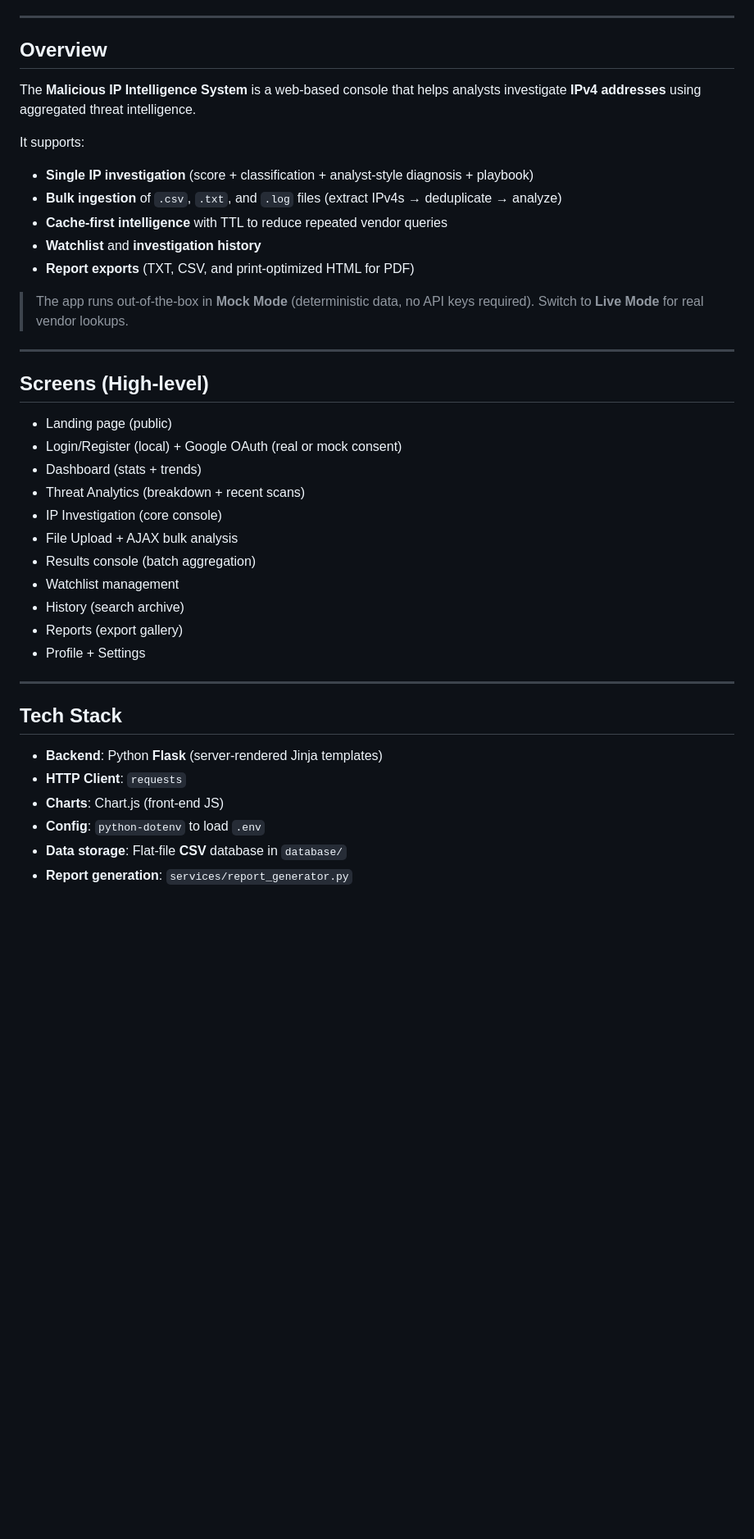
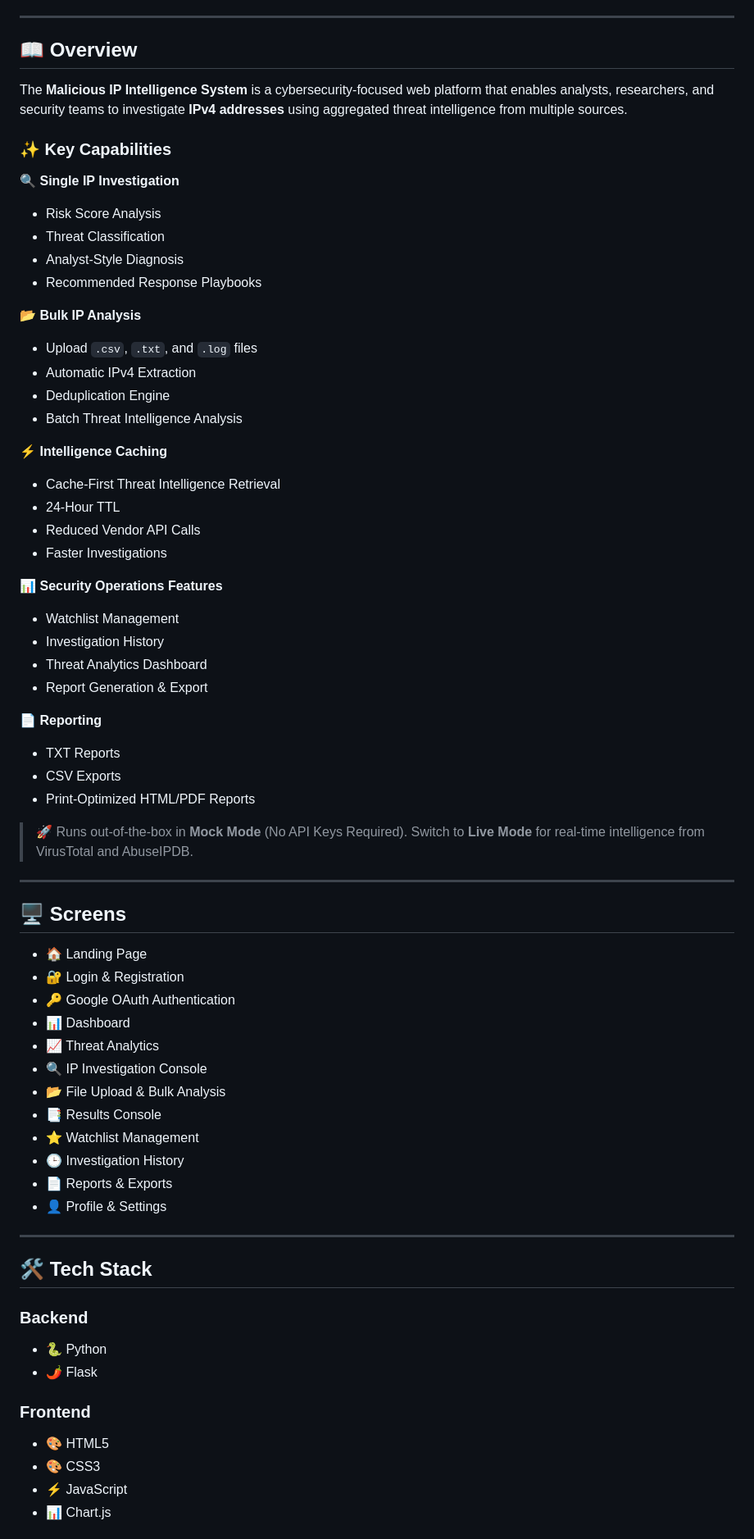
Before and after one commit to KoyyadaRohith/Malicious-IP-Intelligence-System, a Markdown page: README.md, the part around one of its changes. Shown at 82% size. Rendered like a GitHub page; blank space fills up the shorter version.

```diff
--- a/README.md
+++ b/README.md
@@ -4,39 +9,78 @@ Threat Intelligence & IP Reputation Analysis Web Platform
 
 ---
 
-## Overview
-The **Malicious IP Intelligence System** is a web-based console that helps analysts investigate **IPv4 addresses** using aggregated threat intelligence.
+## 📖 Overview
 
-It supports:
-- **Single IP investigation** (score + classification + analyst-style diagnosis + playbook)
-- **Bulk ingestion** of `.csv`, `.txt`, and `.log` files (extract IPv4s → deduplicate → analyze)
-- **Cache-first intelligence** with TTL to reduce repeated vendor queries
-- **Watchlist** and **investigation history**
-- **Report exports** (TXT, CSV, and print-optimized HTML for PDF)
+The **Malicious IP Intelligence System** is a cybersecurity-focused web platform that enables analysts, researchers, and security teams to investigate **IPv4 addresses** using aggregated threat intelligence from multiple sources.
 
-> The app runs out-of-the-box in **Mock Mode** (deterministic data, no API keys required). Switch to **Live Mode** for real vendor lookups.
+### ✨ Key Capabilities
+
+🔍 **Single IP Investigation**
+
+* Risk Score Analysis
+* Threat Classification
+* Analyst-Style Diagnosis
+* Recommended Response Playbooks
+
+📂 **Bulk IP Analysis**
+
+* Upload `.csv`, `.txt`, and `.log` files
+* Automatic IPv4 Extraction
+* Deduplication Engine
+* Batch Threat Intelligence Analysis
+
+⚡ **Intelligence Caching**
+
+* Cache-First Threat Intelligence Retrieval
+* 24-Hour TTL
+* Reduced Vendor API Calls
+* Faster Investigations
+
+📊 **Security Operations Features**
+
+* Watchlist Management
+* Investigation History
+* Threat Analytics Dashboard
+* Report Generation & Export
+
+📄 **Reporting**
+
+* TXT Reports
+* CSV Exports
+* Print-Optimized HTML/PDF Reports
+
+> 🚀 Runs out-of-the-box in **Mock Mode** (No API Keys Required). Switch to **Live Mode** for real-time intelligence from VirusTotal and AbuseIPDB.
 
 ---
 
-## Screens (High-level)
-- Landing page (public)
-- Login/Register (local) + Google OAuth (real or mock consent)
-- Dashboard (stats + trends)
-- Threat Analytics (breakdown + recent scans)
-- IP Investigation (core console)
-- File Upload + AJAX bulk analysis
-- Results console (batch aggregation)
-- Watchlist management
-- History (search archive)
-- Reports (export gallery)
-- Profile + Settings
+## 🖥️ Screens
+
+* 🏠 Landing Page
+* 🔐 Login & Registration
+* 🔑 Google OAuth Authentication
+* 📊 Dashboard
+* 📈 Threat Analytics
+* 🔍 IP Investigation Console
+* 📂 File Upload & Bulk Analysis
+* 📑 Results Console
+* ⭐ Watchlist Management
+* 🕒 Investigation History
+* 📄 Reports & Exports
+* 👤 Profile & Settings
 
 ---
 
-## Tech Stack
-- **Backend**: Python **Flask** (server-rendered Jinja templates)
-- **HTTP Client**: `requests`
-- **Charts**: Chart.js (front-end JS)
-- **Config**: `python-dotenv` to load `.env`
-- **Data storage**: Flat-file **CSV** database in `database/`
-- **Report generation**: `services/report_generator.py`
+## 🛠️ Tech Stack
+
+### Backend
+
+* 🐍 Python
+* 🌶️ Flask
+
+### Frontend
+
+* 🎨 HTML5
+* 🎨 CSS3
+* ⚡ JavaScript
+* 📊 Chart.js
+
```
Also changed, not shown: other parts of README.md (+141 -129 lines).
